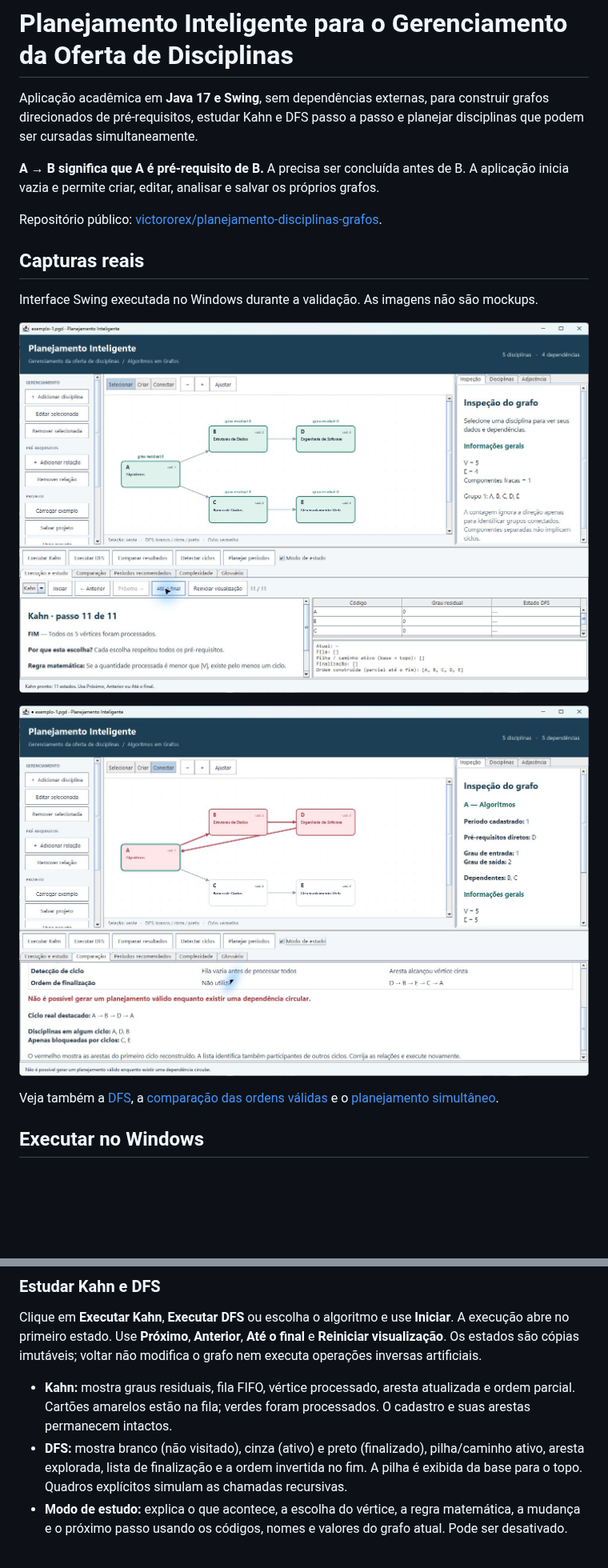
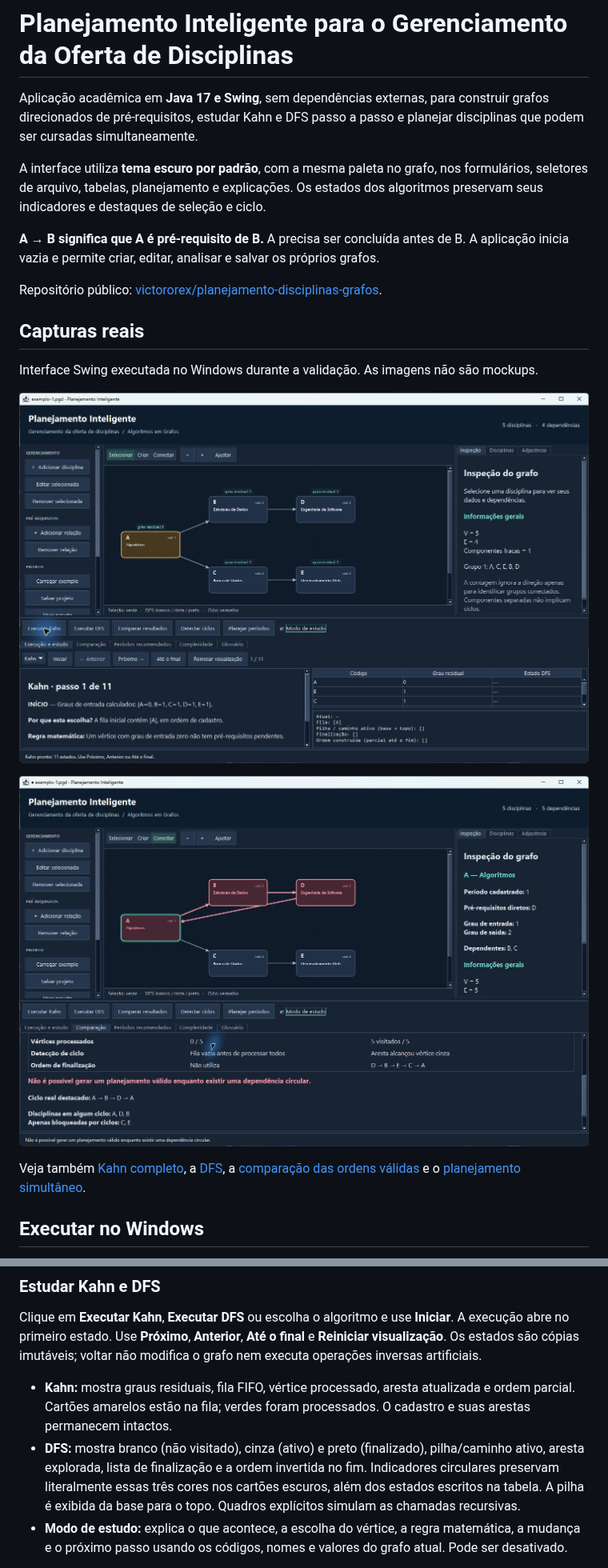
Before and after one commit to victororex/planejamento-disciplinas-grafos, a Markdown page: README.md, 2 parts joined by grey strips. Shown at 80% size. Drawn GitHub-style; pictures changed too: docs/capturas/ciclo.jpg, docs/capturas/kahn.jpg, docs/capturas/tema-escuro.jpg (added); blank space fills up the shorter version.

Commit message:
feat: aplica tema escuro e confere materiais das aulas
Uniformiza os componentes Swing, o grafo e o conteúdo didático.
Atualiza as referências aos PDFs, as capturas reais e a validação com 52 testes.

```diff
--- a/README.md
+++ b/README.md
@@ -1,6 +1,8 @@
 # Planejamento Inteligente para o Gerenciamento da Oferta de Disciplinas
 
 Aplicação acadêmica em **Java 17 e Swing**, sem dependências externas, para construir grafos direcionados de pré-requisitos, estudar Kahn e DFS passo a passo e planejar disciplinas que podem ser cursadas simultaneamente.
+
+A interface utiliza **tema escuro por padrão**, com a mesma paleta no grafo, nos formulários, seletores de arquivo, tabelas, planejamento e explicações. Os estados dos algoritmos preservam seus indicadores e destaques de seleção e ciclo.
 
 **A → B significa que A é pré-requisito de B.** A precisa ser concluída antes de B. A aplicação inicia vazia e permite criar, editar, analisar e salvar os próprios grafos.
 
@@ -10,11 +12,11 @@ Repositório público: [victororex/planejamento-disciplinas-grafos](https://gith
 
 Interface Swing executada no Windows durante a validação. As imagens não são mockups.
 
-![Execução completa de Kahn, com graus e ordem produzida](docs/capturas/kahn.jpg)
+![Tema escuro com grafo interativo, estados e explicações](docs/capturas/tema-escuro.jpg)
 
 ![Ciclo real destacado e disciplinas apenas bloqueadas identificadas separadamente](docs/capturas/ciclo.jpg)
 
-Veja também a [DFS](docs/capturas/dfs.jpg), a [comparação das ordens válidas](docs/capturas/comparacao.jpg) e o [planejamento simultâneo](docs/capturas/periodos.jpg).
+Veja também [Kahn completo](docs/capturas/kahn.jpg), a [DFS](docs/capturas/dfs.jpg), a [comparação das ordens válidas](docs/capturas/comparacao.jpg) e o [planejamento simultâneo](docs/capturas/periodos.jpg).
 
 ## Executar no Windows
 
@@ -77,7 +79,7 @@ O JAR precisa de Java 17 ou superior. Não é necessário Maven, Gradle, banco d
 Clique em **Executar Kahn**, **Executar DFS** ou escolha o algoritmo e use **Iniciar**. A execução abre no primeiro estado. Use **Próximo**, **Anterior**, **Até o final** e **Reiniciar visualização**. Os estados são cópias imutáveis; voltar não modifica o grafo nem executa operações inversas artificiais.
 
 - **Kahn:** mostra graus residuais, fila FIFO, vértice processado, aresta atualizada e ordem parcial. Cartões amarelos estão na fila; verdes foram processados. O cadastro e suas arestas permanecem intactos.
-- **DFS:** mostra branco (não visitado), cinza (ativo) e preto (finalizado), pilha/caminho ativo, aresta explorada, lista de finalização e a ordem invertida no fim. A pilha é exibida da base para o topo. Quadros explícitos simulam as chamadas recursivas.
+- **DFS:** mostra branco (não visitado), cinza (ativo) e preto (finalizado), pilha/caminho ativo, aresta explorada, lista de finalização e a ordem invertida no fim. Indicadores circulares preservam literalmente essas três cores nos cartões escuros, além dos estados escritos na tabela. A pilha é exibida da base para o topo. Quadros explícitos simulam as chamadas recursivas.
 - **Modo de estudo:** explica o que acontece, a escolha do vértice, a regra matemática, a mudança e o próximo passo usando os códigos, nomes e valores do grafo atual. Pode ser desativado.
 
 O processamento e a leitura/escrita de arquivos ocorrem em `SwingWorker`. Alterações matemáticas invalidam análises anteriores. Durante uma operação, os controles de edição são desativados. O histórico completo é oferecido quando a estimativa `3V + E + 2` não ultrapassa 2000 estados nem 120000 células de estado; acima disso, os resultados finais continuam disponíveis sem histórico para limitar memória. Não há reprodução automática por temporizador: **Até o final** avança diretamente ao resultado.
```
Also changed, not shown: other parts of README.md (+10 -3 lines), docs/CONFERENCIA-PDFS.md (added, +47 -0 lines), docs/RELATORIO.md (+9 -6 lines), docs/VALIDACAO.md (+8 -2 lines), docs/capturas/comparacao.jpg, docs/capturas/dfs.jpg, docs/capturas/periodos.jpg, 7 other files.
